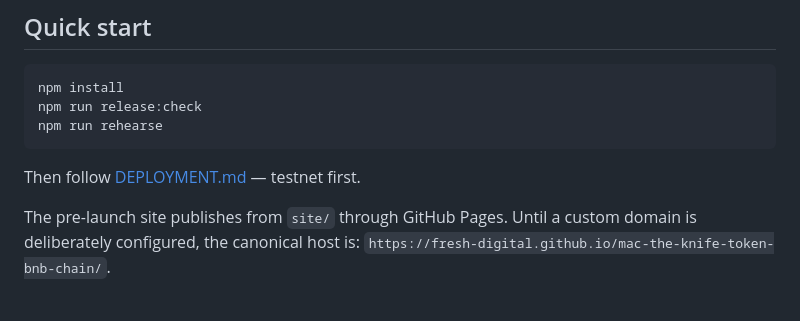
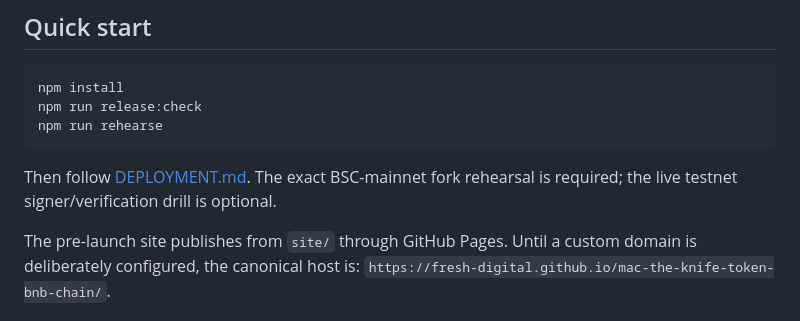
Before and after one commit to fresh-digital/mac-the-knife-token-bnb-chain, a Markdown page: README.md, the part around the change. Rendered like a GitHub page.

Commit message:
Make testnet drill optional after exact fork gate

````diff
--- a/README.md
+++ b/README.md
@@ -76,7 +76,8 @@ npm run release:check
 npm run rehearse
 ```
 
-Then follow [DEPLOYMENT.md](DEPLOYMENT.md) — testnet first.
+Then follow [DEPLOYMENT.md](DEPLOYMENT.md). The exact BSC-mainnet fork rehearsal is required;
+the live testnet signer/verification drill is optional.
 
 The pre-launch site publishes from `site/` through GitHub Pages. Until a custom domain is
 deliberately configured, the canonical host is:
````
Also changed, not shown: DEPLOYMENT.md (+8 -4 lines).
